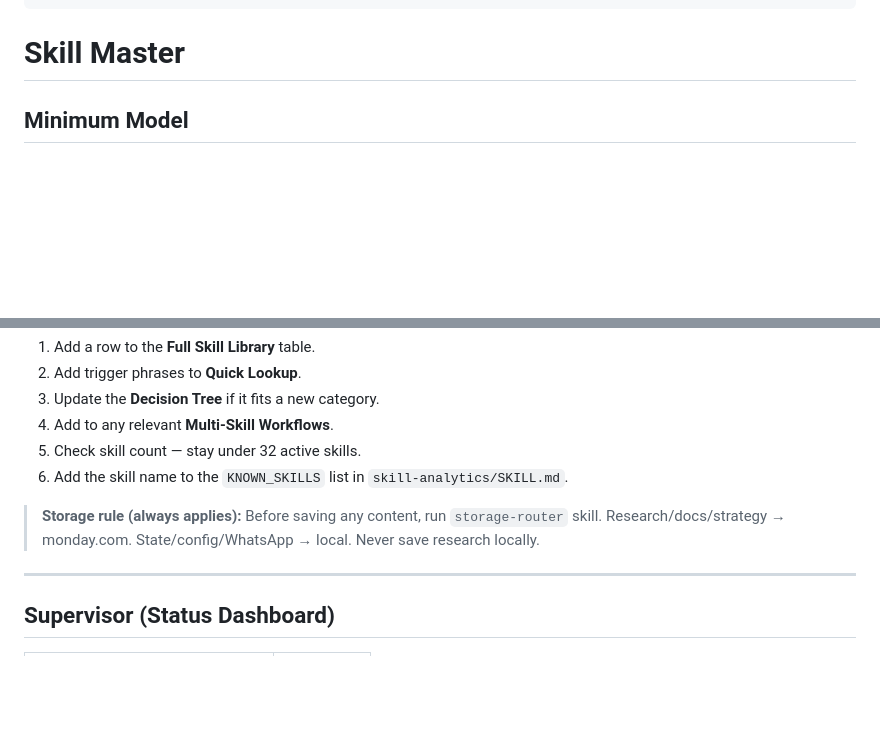
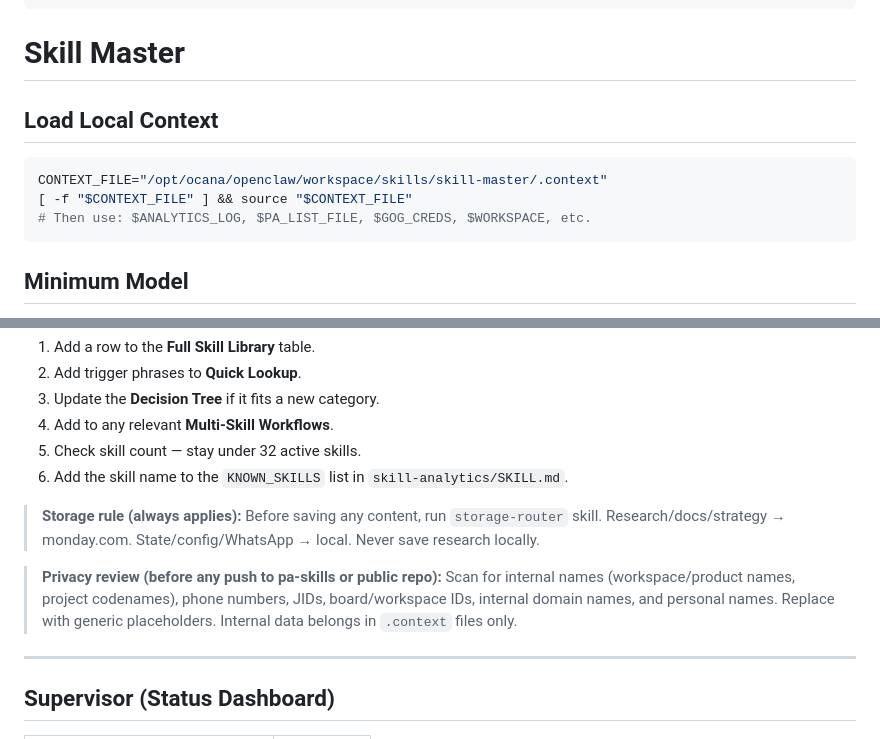
Before and after one commit to netanel-abergel/pa-skills, a Markdown page: skills/skill-master/SKILL.md, 2 parts joined by grey strips. GitHub-like rendering; blank space fills up the shorter version.

Commit message:
Add privacy review rule before pushing to pa-skills

````diff
--- a/skills/skill-master/SKILL.md
+++ b/skills/skill-master/SKILL.md
@@ -6,6 +6,13 @@ description: "Meta-skill for skill selection and routing. Use this skill FIRST w
 ---
 
 # Skill Master
+
+## Load Local Context
+```bash
+CONTEXT_FILE="/opt/ocana/openclaw/workspace/skills/skill-master/.context"
+[ -f "$CONTEXT_FILE" ] && source "$CONTEXT_FILE"
+# Then use: $ANALYTICS_LOG, $PA_LIST_FILE, $GOG_CREDS, $WORKSPACE, etc.
+```
 
 ## Minimum Model
 Any model. This is a lookup table — any model can use it.
@@ -240,6 +247,8 @@ When a new skill is added:
 
 > **Storage rule (always applies):** Before saving any content, run `storage-router` skill. Research/docs/strategy → monday.com. State/config/WhatsApp → local. Never save research locally.
 
+> **Privacy review (before any push to pa-skills or public repo):** Scan for internal names (workspace/product names, project codenames), phone numbers, JIDs, board/workspace IDs, internal domain names, and personal names. Replace with generic placeholders. Internal data belongs in `.context` files only.
+
 ---
 
 ## Supervisor (Status Dashboard)
````
